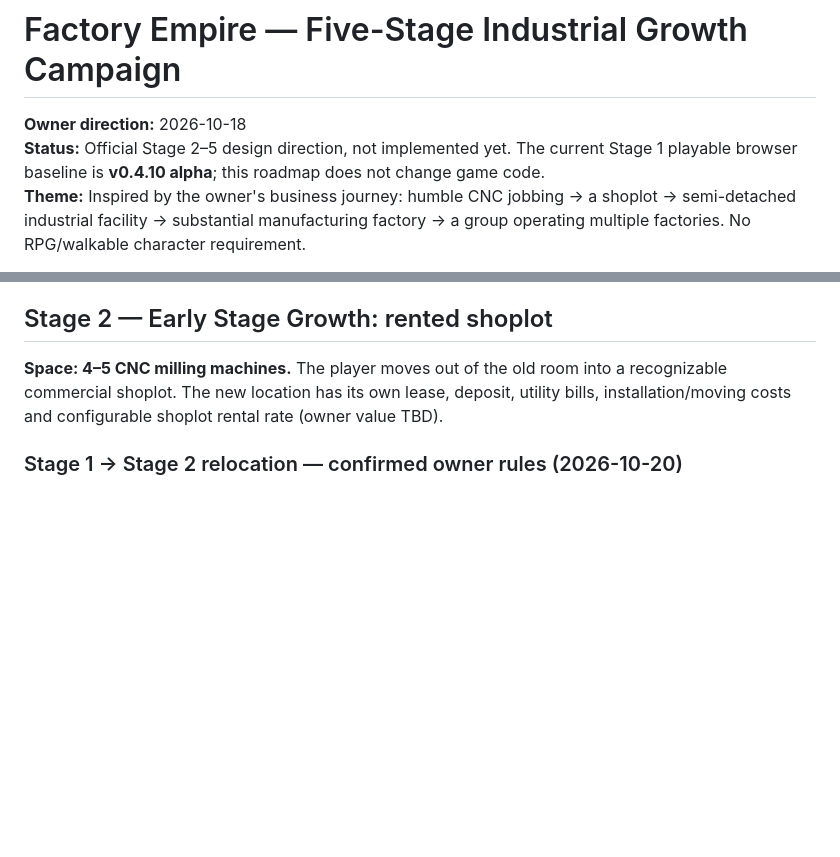
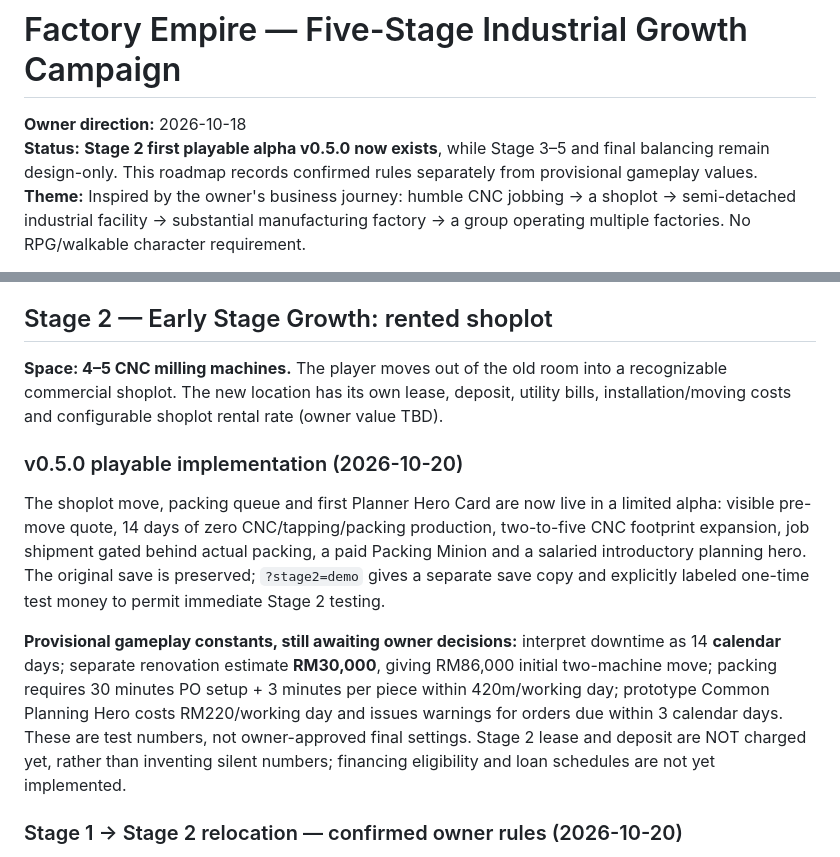
Before and after one commit to lohzhi27-gif/factory-empire, a Markdown page: docs/LONG_TERM_PROGRESSION.md, 2 parts joined by grey strips. Drawn GitHub-style; blank space fills up the shorter version.

Commit message:
progression: distinguish implemented Stage 2 alpha from final approved relocation and hero parameters

```diff
--- a/docs/LONG_TERM_PROGRESSION.md
+++ b/docs/LONG_TERM_PROGRESSION.md
@@ -1,7 +1,7 @@
 # Factory Empire — Five-Stage Industrial Growth Campaign
 
 **Owner direction:** 2026-10-18
-**Status:** Official Stage 2–5 design direction, not implemented yet. The current Stage 1 playable browser baseline is **v0.4.10 alpha**; this roadmap does not change game code.
+**Status:** **Stage 2 first playable alpha v0.5.0 now exists**, while Stage 3–5 and final balancing remain design-only. This roadmap records confirmed rules separately from provisional gameplay values.
 **Theme:** Inspired by the owner's business journey: humble CNC jobbing → a shoplot → semi-detached industrial facility → substantial manufacturing factory → a group operating multiple factories. No RPG/walkable character requirement.
 
 > These are five **in-game company stages**, not necessarily the same as software release versions. Market testing comes before developing all five. Preserve the mobile-first management/Gantt interface.
@@ -21,6 +21,12 @@
 ## Stage 2 — Early Stage Growth: rented shoplot
 
 **Space: 4–5 CNC milling machines.** The player moves out of the old room into a recognizable commercial shoplot. The new location has its own lease, deposit, utility bills, installation/moving costs and configurable shoplot rental rate (owner value TBD).
+
+### v0.5.0 playable implementation (2026-10-20)
+
+The shoplot move, packing queue and first Planner Hero Card are now live in a limited alpha: visible pre-move quote, 14 days of zero CNC/tapping/packing production, two-to-five CNC footprint expansion, job shipment gated behind actual packing, a paid Packing Minion and a salaried introductory planning hero. The original save is preserved; `?stage2=demo` gives a separate save copy and explicitly labeled one-time test money to permit immediate Stage 2 testing.
+
+**Provisional gameplay constants, still awaiting owner decisions:** interpret downtime as 14 **calendar** days; separate renovation estimate **RM30,000**, giving RM86,000 initial two-machine move; packing requires 30 minutes PO setup + 3 minutes per piece within 420m/working day; prototype Common Planning Hero costs RM220/working day and issues warnings for orders due within 3 calendar days. These are test numbers, not owner-approved final settings. Stage 2 lease and deposit are NOT charged yet, rather than inventing silent numbers; financing eligibility and loan schedules are not yet implemented.
 
 ### Stage 1 → Stage 2 relocation — confirmed owner rules (2026-10-20)
 
```
